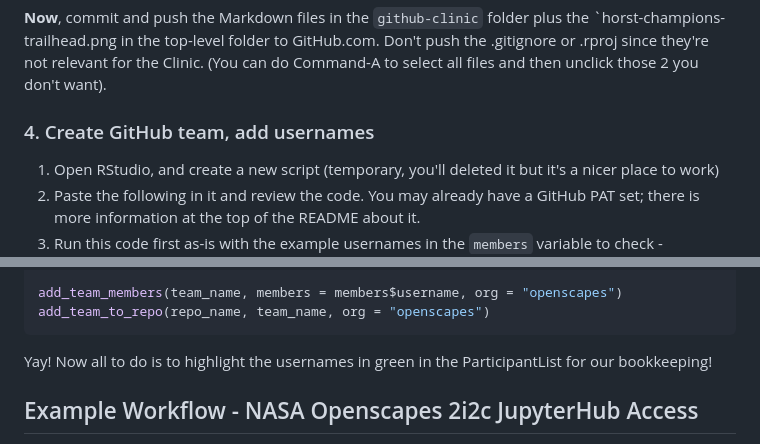
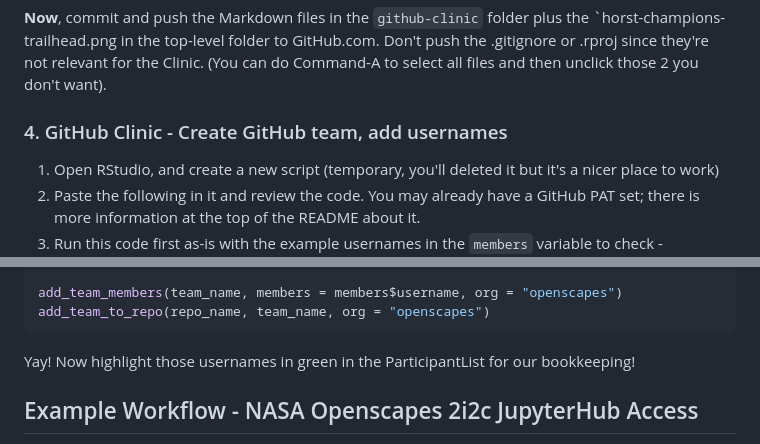
Before and after one commit to Openscapes/kyber, a Markdown page: README.md, 2 parts joined by grey strips. Rendered like a GitHub page.

````diff
--- a/README.md
+++ b/README.md
@@ -181,7 +184,7 @@ You'll now have .md files for each participant in the cohort! Any duplicate name
 **Now**, commit and push the Markdown files in the `github-clinic` folder plus the `horst-champions-trailhead.png in the top-level folder to GitHub.com. Don't push the .gitignore or .rproj since they're not relevant for the Clinic. (You can do Command-A to select all files and then unclick those 2 you don't want).
 
 
-### 4. Create GitHub team, add usernames
+### 4. GitHub Clinic - Create GitHub team, add usernames
 
 1. Open RStudio, and create a new script (temporary, you'll deleted it but it's a nicer place to work)
 1. Paste the following in it and review the code. You may already have a GitHub PAT set; there is more information at the top of the README about it.
@@ -221,7 +224,7 @@ add_team_members(team_name, members = members$username, org = "openscapes")
 add_team_to_repo(repo_name, team_name, org = "openscapes")
 ```
 
-Yay! Now all to do is to highlight the usernames in green in the ParticipantList for our bookkeeping!
+Yay! Now highlight those usernames in green in the ParticipantList for our bookkeeping!
 
 ## Example Workflow - NASA Openscapes 2i2c JupyterHub Access
 
````
Also changed, not shown: other parts of README.md (+19 -2 lines).
